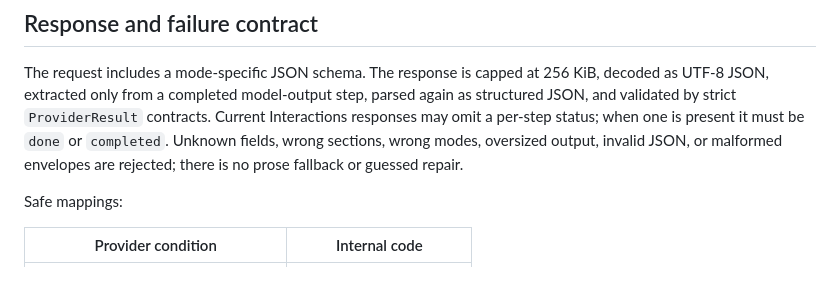
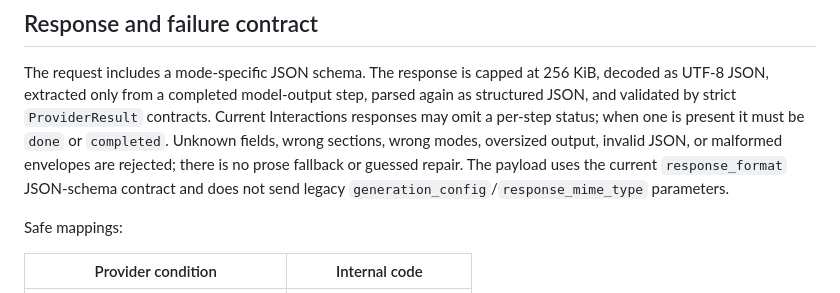
Before and after one commit to mattkinghew/telegram-ai-knowledge-collector, a Markdown page: docs/P1_5_GEMINI_ADAPTER_AUDIT.md, the part around the change. Rendered like a GitHub page.

Commit message:
docs: clarify current gemini request contract

```diff
--- a/docs/P1_5_GEMINI_ADAPTER_AUDIT.md
+++ b/docs/P1_5_GEMINI_ADAPTER_AUDIT.md
@@ -60,6 +60,8 @@ contracts. Current Interactions responses may omit a per-step status; when one i
 present it must be `done` or `completed`. Unknown fields, wrong sections, wrong
 modes, oversized output, invalid JSON, or malformed envelopes are rejected;
 there is no prose fallback or guessed repair.
+The payload uses the current `response_format` JSON-schema contract and does not
+send legacy `generation_config`/`response_mime_type` parameters.
 
 Safe mappings:
 
```
